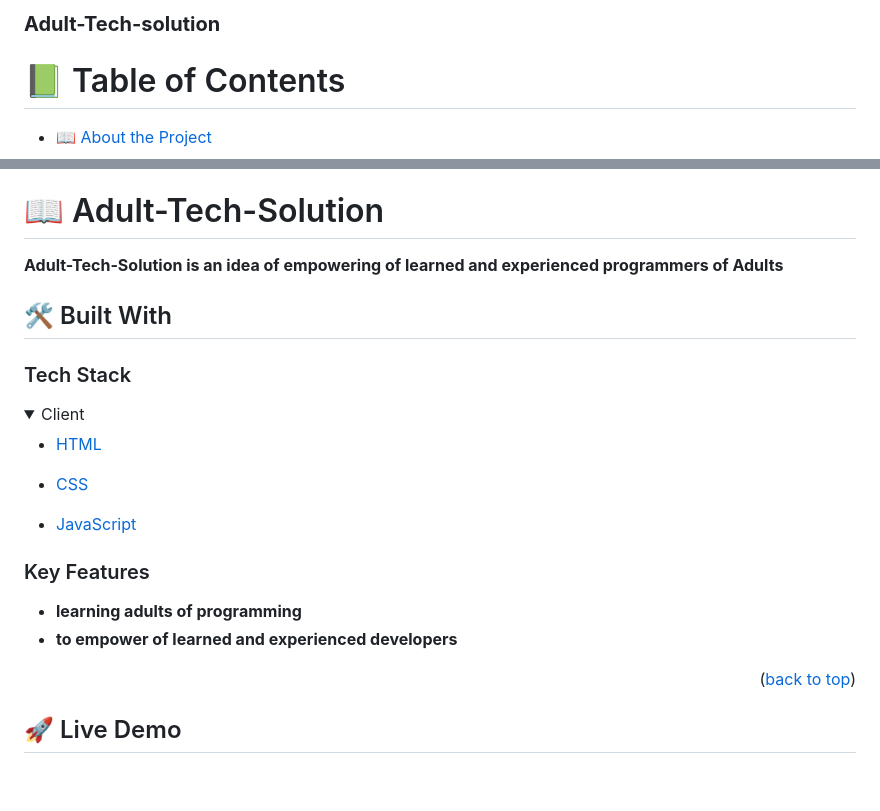
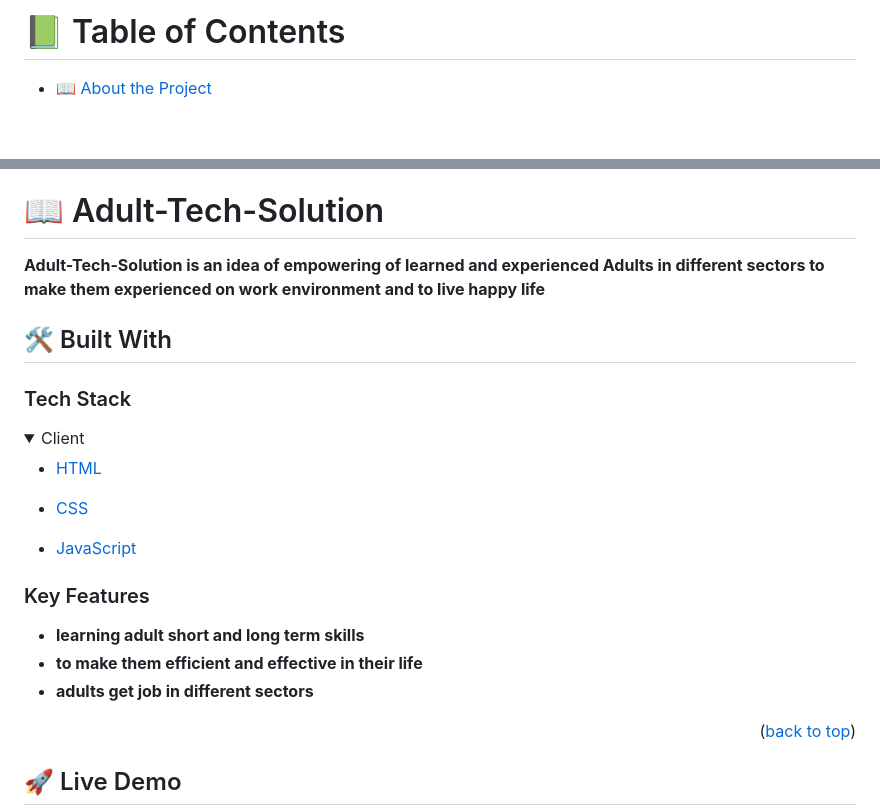
Before and after one commit to esmaelhussen/Adult-tech-solution, a Markdown page: README.md, 2 parts joined by grey strips. Drawn GitHub-style; folded sections open; blank space fills up the shorter version.

```diff
--- a/README.md
+++ b/README.md
@@ -2,7 +1,4 @@
 
-  <h3><b>Adult-Tech-solution</b></h3>
-
-</div>
 
 # 📗 Table of Contents
 
@@ -24,7 +20,7 @@
 
 # 📖 Adult-Tech-Solution <a name="about-project"></a>
 
-**Adult-Tech-Solution is an idea of empowering of learned and experienced programmers of Adults**
+**Adult-Tech-Solution is an idea of empowering of learned and experienced Adults in different sectors to make them experienced on work environment and to live happy life**
 
 ## 🛠 Built With <a name="built-with"></a>
 
@@ -45,8 +41,9 @@
 
 ### Key Features <a name="key-features"></a>
 
-- **learning adults of programming**
-- **to empower of learned and experienced developers**
+- **learning adult short and long term skills**
+- **to make them efficient and effective in their life**
+- **adults get job in different sectors**
 
 
 <p align="right">(<a href="#readme-top">back to top</a>)</p>
```
Also changed, not shown: other parts of README.md (+0 -1 lines).
